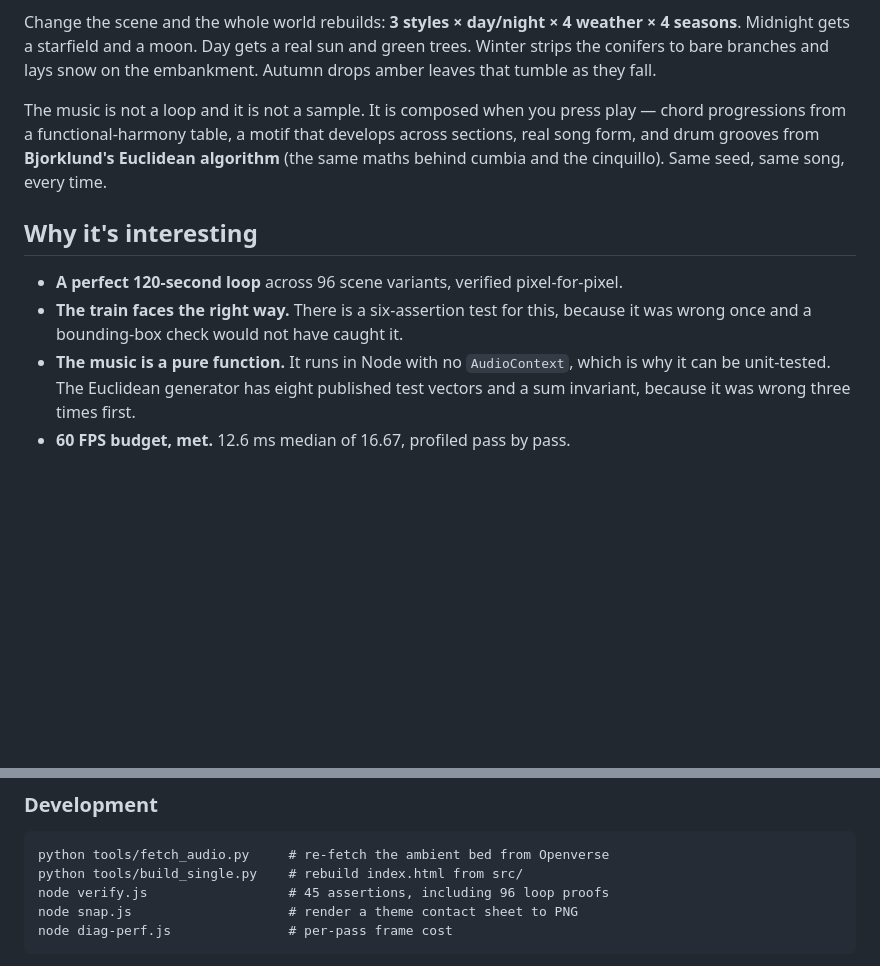
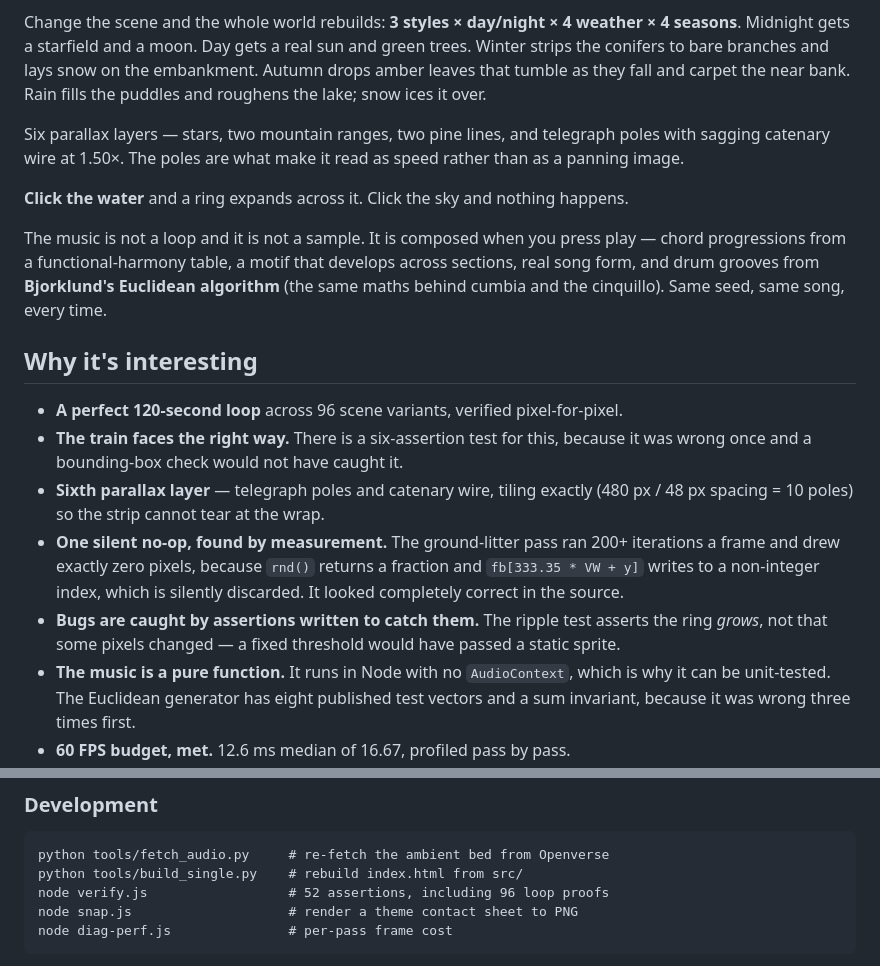
Before and after one commit to DrGekoz/Midnight-Meridian, a Markdown page: README.md, 2 parts joined by grey strips. Drawn GitHub-style; blank space fills up the shorter version.

````diff
--- a/README.md
+++ b/README.md
@@ -30,7 +30,15 @@ is sampling the actual framebuffer, not a pre-baked fake.
 Change the scene and the whole world rebuilds: **3 styles × day/night × 4 weather
 × 4 seasons**. Midnight gets a starfield and a moon. Day gets a real sun and
 green trees. Winter strips the conifers to bare branches and lays snow on the
-embankment. Autumn drops amber leaves that tumble as they fall.
+embankment. Autumn drops amber leaves that tumble as they fall and carpet the
+near bank. Rain fills the puddles and roughens the lake; snow ices it over.
+
+Six parallax layers — stars, two mountain ranges, two pine lines, and telegraph
+poles with sagging catenary wire at 1.50×. The poles are what make it read as
+speed rather than as a panning image.
+
+**Click the water** and a ring expands across it. Click the sky and nothing
+happens.
 
 The music is not a loop and it is not a sample. It is composed when you press play
 — chord progressions from a functional-harmony table, a motif that develops across
@@ -42,6 +50,15 @@ sections, real song form, and drum grooves from **Bjorklund's Euclidean algorith
 - **A perfect 120-second loop** across 96 scene variants, verified pixel-for-pixel.
 - **The train faces the right way.** There is a six-assertion test for this,
   because it was wrong once and a bounding-box check would not have caught it.
+- **Sixth parallax layer** — telegraph poles and catenary wire, tiling exactly
+  (480 px / 48 px spacing = 10 poles) so the strip cannot tear at the wrap.
+- **One silent no-op, found by measurement.** The ground-litter pass ran 200+
+  iterations a frame and drew exactly zero pixels, because `rnd()` returns a
+  fraction and `fb[333.35 * VW + y]` writes to a non-integer index, which is
+  silently discarded. It looked completely correct in the source.
+- **Bugs are caught by assertions written to catch them.** The ripple test
+  asserts the ring *grows*, not that some pixels changed — a fixed threshold
+  would have passed a static sprite.
 - **The music is a pure function.** It runs in Node with no `AudioContext`, which
   is why it can be unit-tested. The Euclidean generator has eight published test
   vectors and a sum invariant, because it was wrong three times first.
@@ -61,7 +78,7 @@ Everything is inlined. It works offline, from a USB stick, in a browser from 201
 ```
 python tools/fetch_audio.py     # re-fetch the ambient bed from Openverse
 python tools/build_single.py    # rebuild index.html from src/
-node verify.js                  # 45 assertions, including 96 loop proofs
+node verify.js                  # 52 assertions, including 96 loop proofs
 node snap.js                    # render a theme contact sheet to PNG
 node diag-perf.js               # per-pass frame cost
 ```
````
Also changed, not shown: CHANGELOG.md (+55 -1 lines), RELEASE-NOTES-v3.1.md (added, +121 -0 lines).
